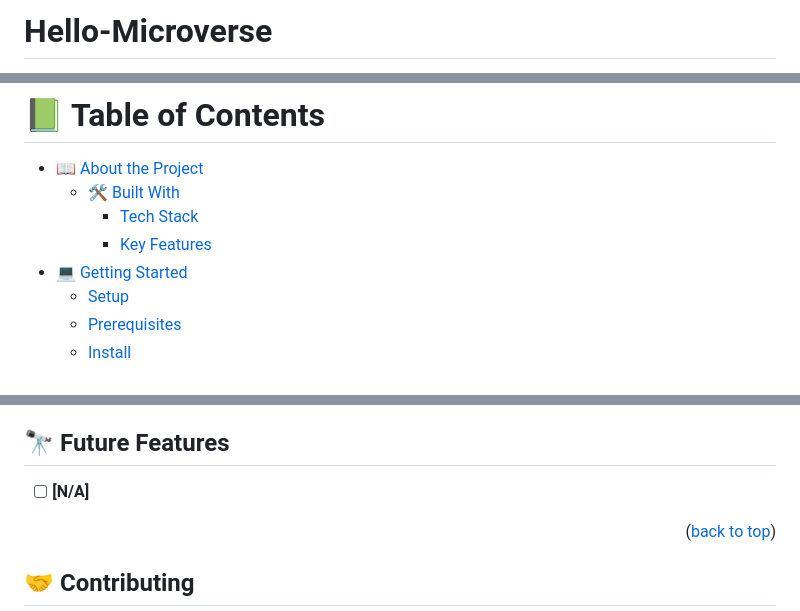
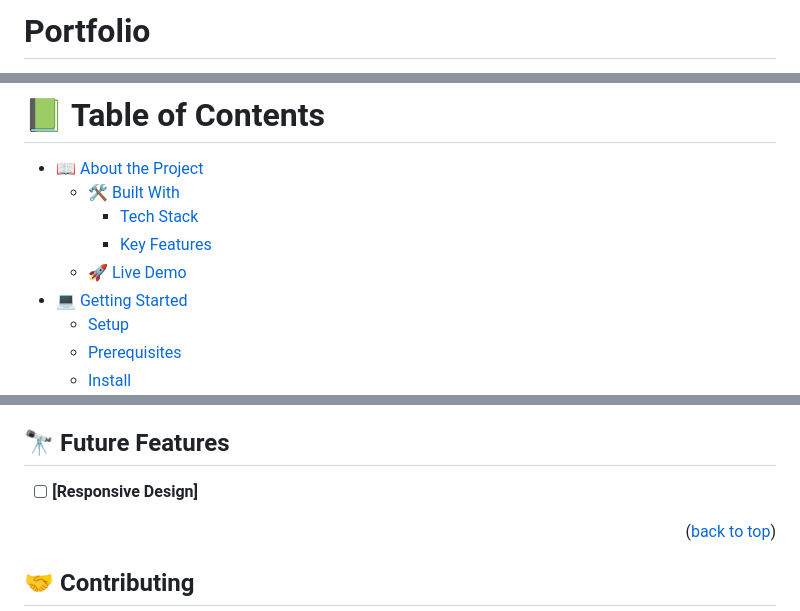
Before and after one commit to over-geek/Hello-Microverse2, a Markdown page: README.md, 3 parts joined by grey strips. Drawn GitHub-style.

```diff
--- a/README.md
+++ b/README.md
@@ -1,4 +1,4 @@
-# Hello-Microverse
+# Portfolio
 <a name="readme-top"></a>
 
 <!--
@@ -43,6 +40,7 @@ After you're finished please remove all the comments and instructions!
   - [🛠 Built With](#built-with)
     - [Tech Stack](#tech-stack)
     - [Key Features](#key-features)
+  - [🚀 Live Demo](#live-demo)
 - [💻 Getting Started](#getting-started)
   - [Setup](#setup)
   - [Prerequisites](#prerequisites)
@@ -187,7 +175,7 @@ Example:
 
 ## 🔭 Future Features <a name="future-features"></a>
 
-- [ ] **[N/A]**
+- [ ] **[Responsive Design]**
 
 <p align="right">(<a href="#readme-top">back to top</a>)</p>
 
```
Also changed, not shown: other parts of README.md (+18 -33 lines).
